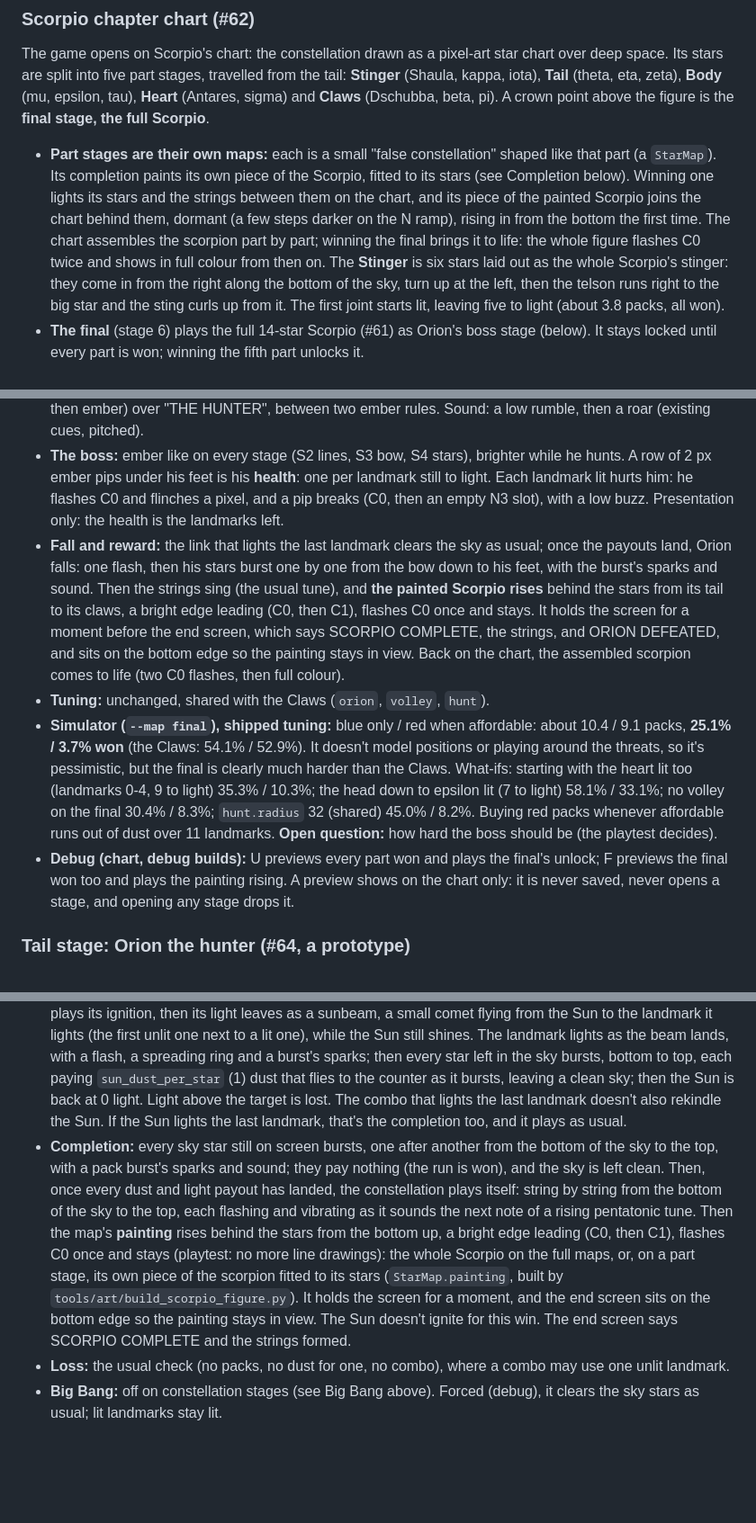
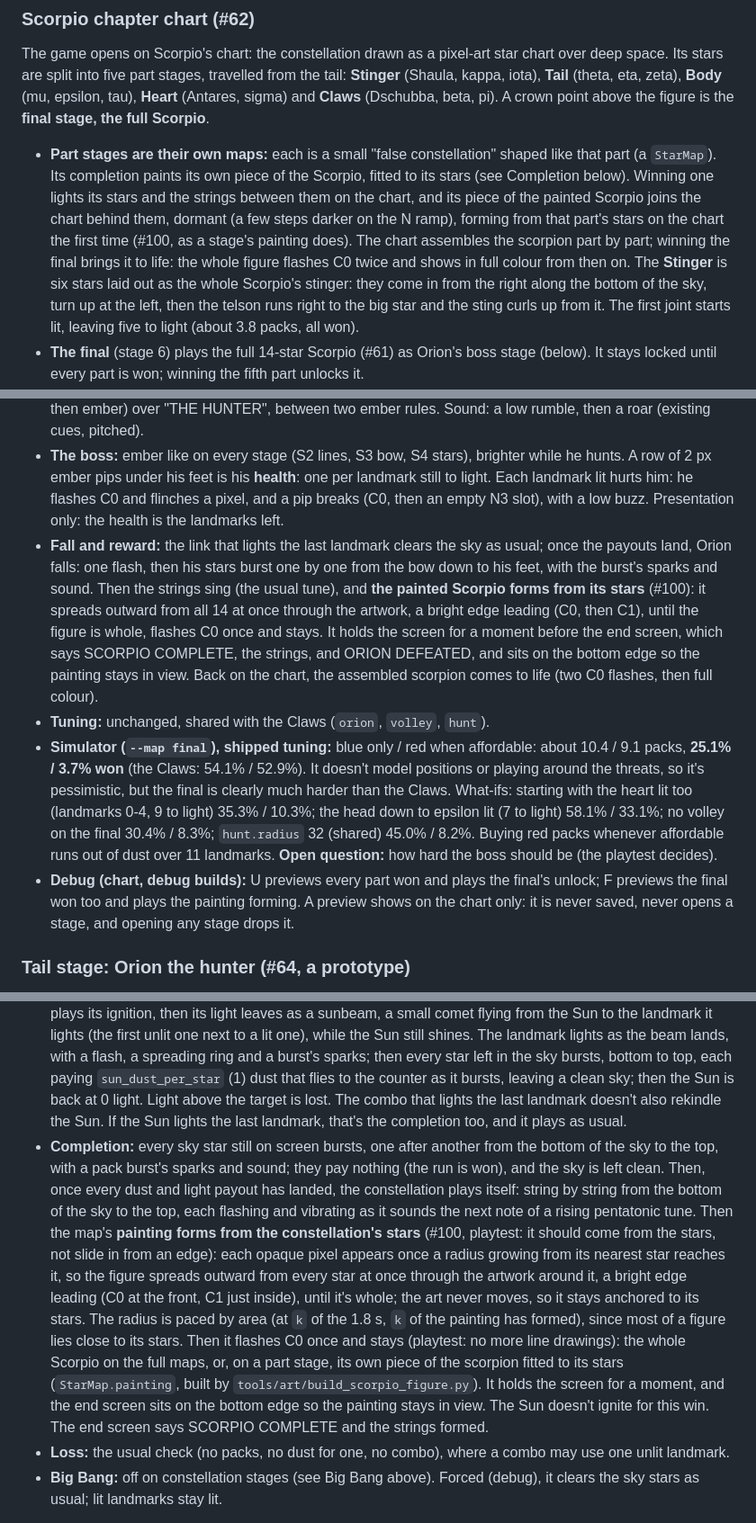
Before and after one commit to mrafael1/DustInSpace, a Markdown page: docs/design.md, 3 parts joined by grey strips. Shown at 90% size. Drawn GitHub-style; blank space fills up the shorter version.

Commit message:
docs: paintings form from the constellation stars
Co-Authored-By: Claude Opus 5.5 <noreply@anthropic.com>

```diff
--- a/docs/design.md
+++ b/docs/design.md
@@ -76,7 +76,7 @@ A slot machine's paytable, titled **COMBOS**. The **COMBOS** button (the MAP pla
 
 The game opens on Scorpio's chart: the constellation drawn as a pixel-art star chart over deep space. Its stars are split into five part stages, travelled from the tail: **Stinger** (Shaula, kappa, iota), **Tail** (theta, eta, zeta), **Body** (mu, epsilon, tau), **Heart** (Antares, sigma) and **Claws** (Dschubba, beta, pi). A crown point above the figure is the **final stage, the full Scorpio**.
 
-- **Part stages are their own maps:** each is a small "false constellation" shaped like that part (a `StarMap`). Its completion paints its own piece of the Scorpio, fitted to its stars (see Completion below). Winning one lights its stars and the strings between them on the chart, and its piece of the painted Scorpio joins the chart behind them, dormant (a few steps darker on the N ramp), rising in from the bottom the first time. The chart assembles the scorpion part by part; winning the final brings it to life: the whole figure flashes C0 twice and shows in full colour from then on. The **Stinger** is six stars laid out as the whole Scorpio's stinger: they come in from the right along the bottom of the sky, turn up at the left, then the telson runs right to the big star and the sting curls up from it. The first joint starts lit, leaving five to light (about 3.8 packs, all won).
+- **Part stages are their own maps:** each is a small "false constellation" shaped like that part (a `StarMap`). Its completion paints its own piece of the Scorpio, fitted to its stars (see Completion below). Winning one lights its stars and the strings between them on the chart, and its piece of the painted Scorpio joins the chart behind them, dormant (a few steps darker on the N ramp), forming from that part's stars on the chart the first time (#100, as a stage's painting does). The chart assembles the scorpion part by part; winning the final brings it to life: the whole figure flashes C0 twice and shows in full colour from then on. The **Stinger** is six stars laid out as the whole Scorpio's stinger: they come in from the right along the bottom of the sky, turn up at the left, then the telson runs right to the big star and the sting curls up from it. The first joint starts lit, leaving five to light (about 3.8 packs, all won).
 - **The final** (stage 6) plays the full 14-star Scorpio (#61) as Orion's boss stage (below). It stays locked until every part is won; winning the fifth part unlocks it.
 - **States:** a won part's stars are gold; the part to play next is warm, with a breathing ring round its point (its first star from the tail); locked parts are cool. Each part's point is its **main star**: a bigger 4-point star than the other chart stars and in its own tone, twinkling briefly on a beat of its own: icy blue while locked (the land ramp, unlike the chart's purple), white gold with diagonal glints once won. The point to play next is the biggest and flares brighter once a second, with longer, whiter arms and diagonal glints (solid steps, no fades). Numbers count the stages from the tail. The path is gold between won stars, warm through the part to play next, and a cool guide elsewhere. Tapping any star selects its part, and a comet travels there. Back from a win, the stage's point flashes as its stars light, then the comet travels to the stage it opened.
 - **Living sky:** faint dust motes drift slowly up the milky way, about a third of the background stars twinkle (a brief M6 flash, each at its own time), and every 3 to 8 seconds a cool shooting star streaks down and sideways behind the chart.
@@ -122,10 +122,10 @@ The **final** is the full Scorpio (`StarMap.final`: the 14 landmarks, the claw a
 - **Unlock (chart):** back from the win that completes the fifth part, the Claws' point lights, then a comet flies from every part's main star into the crown (from the tail, a beat apart), rings close in on it, and it bursts: a ring thrown out to the screen's edge, eight rays, and every string flashing C0 for a beat. Then the final is selected and PLAY shows. While open and not yet won, the crown is the boss's point: bigger, flaring like the point to play next, and wearing an ember ring (S4) instead of the warm one. No sound on the chart yet.
 - **Entrance:** the stage opens with `boss_appeared` (the core's event; it changes nothing in the run, and input waits for it). Orion's stars light one by one from his feet to his bow, then his whole figure flashes C0 and shakes a pixel (his roar) while a title card stamps onto the middle of the sky: "ORION" (C0 for a moment, then ember) over "THE HUNTER", between two ember rules. Sound: a low rumble, then a roar (existing cues, pitched).
 - **The boss:** ember like on every stage (S2 lines, S3 bow, S4 stars), brighter while he hunts. A row of 2 px ember pips under his feet is his **health**: one per landmark still to light. Each landmark lit hurts him: he flashes C0 and flinches a pixel, and a pip breaks (C0, then an empty N3 slot), with a low buzz. Presentation only: the health is the landmarks left.
-- **Fall and reward:** the link that lights the last landmark clears the sky as usual; once the payouts land, Orion falls: one flash, then his stars burst one by one from the bow down to his feet, with the burst's sparks and sound. Then the strings sing (the usual tune), and **the painted Scorpio rises** behind the stars from its tail to its claws, a bright edge leading (C0, then C1), flashes C0 once and stays. It holds the screen for a moment before the end screen, which says SCORPIO COMPLETE, the strings, and ORION DEFEATED, and sits on the bottom edge so the painting stays in view. Back on the chart, the assembled scorpion comes to life (two C0 flashes, then full colour).
+- **Fall and reward:** the link that lights the last landmark clears the sky as usual; once the payouts land, Orion falls: one flash, then his stars burst one by one from the bow down to his feet, with the burst's sparks and sound. Then the strings sing (the usual tune), and **the painted Scorpio forms from its stars** (#100): it spreads outward from all 14 at once through the artwork, a bright edge leading (C0, then C1), until the figure is whole, flashes C0 once and stays. It holds the screen for a moment before the end screen, which says SCORPIO COMPLETE, the strings, and ORION DEFEATED, and sits on the bottom edge so the painting stays in view. Back on the chart, the assembled scorpion comes to life (two C0 flashes, then full colour).
 - **Tuning:** unchanged, shared with the Claws (`orion`, `volley`, `hunt`).
 - **Simulator (`--map final`), shipped tuning:** blue only / red when affordable: about 10.4 / 9.1 packs, **25.1% / 3.7% won** (the Claws: 54.1% / 52.9%). It doesn't model positions or playing around the threats, so it's pessimistic, but the final is clearly much harder than the Claws. What-ifs: starting with the heart lit too (landmarks 0-4, 9 to light) 35.3% / 10.3%; the head down to epsilon lit (7 to light) 58.1% / 33.1%; no volley on the final 30.4% / 8.3%; `hunt.radius` 32 (shared) 45.0% / 8.2%. Buying red packs whenever affordable runs out of dust over 11 landmarks. **Open question:** how hard the boss should be (the playtest decides).
-- **Debug (chart, debug builds):** U previews every part won and plays the final's unlock; F previews the final won too and plays the painting rising. A preview shows on the chart only: it is never saved, never opens a stage, and opening any stage drops it.
+- **Debug (chart, debug builds):** U previews every part won and plays the final's unlock; F previews the final won too and plays the painting forming. A preview shows on the chart only: it is never saved, never opens a stage, and opening any stage drops it.
 
 ### Tail stage: Orion the hunter (#64, a prototype)
 
@@ -202,7 +202,7 @@ An experiment to learn whether building a constellation makes the loop more fun
 - **One landmark per combo:** picking a second landmark in the same link is refused at once, with the red shake and buzz of a wrong link, and the link is dropped. A lit landmark can't be picked again.
 - **Previews:** while tracing, the picked landmark keeps its colour and shows its halo and the selection ring, like a picked sky star (not gold, which would read as lit), and the strings the link would form are dashed.
 - **A full Sun:** it fills at `scorpio.sun_target` (75 light, against 100 on the plain stage) and doesn't win here. It plays its ignition, then its light leaves as a sunbeam, a small comet flying from the Sun to the landmark it lights (the first unlit one next to a lit one), while the Sun still shines. The landmark lights as the beam lands, with a flash, a spreading ring and a burst's sparks; then every star left in the sky bursts, bottom to top, each paying `sun_dust_per_star` (1) dust that flies to the counter as it bursts, leaving a clean sky; then the Sun is back at 0 light. Light above the target is lost. The combo that lights the last landmark doesn't also rekindle the Sun. If the Sun lights the last landmark, that's the completion too, and it plays as usual.
-- **Completion:** every sky star still on screen bursts, one after another from the bottom of the sky to the top, with a pack burst's sparks and sound; they pay nothing (the run is won), and the sky is left clean. Then, once every dust and light payout has landed, the constellation plays itself: string by string from the bottom of the sky to the top, each flashing and vibrating as it sounds the next note of a rising pentatonic tune. Then the map's **painting** rises behind the stars from the bottom up, a bright edge leading (C0, then C1), flashes C0 once and stays (playtest: no more line drawings): the whole Scorpio on the full maps, or, on a part stage, its own piece of the scorpion fitted to its stars (`StarMap.painting`, built by `tools/art/build_scorpio_figure.py`). It holds the screen for a moment, and the end screen sits on the bottom edge so the painting stays in view. The Sun doesn't ignite for this win. The end screen says SCORPIO COMPLETE and the strings formed.
+- **Completion:** every sky star still on screen bursts, one after another from the bottom of the sky to the top, with a pack burst's sparks and sound; they pay nothing (the run is won), and the sky is left clean. Then, once every dust and light payout has landed, the constellation plays itself: string by string from the bottom of the sky to the top, each flashing and vibrating as it sounds the next note of a rising pentatonic tune. Then the map's **painting forms from the constellation's stars** (#100, playtest: it should come from the stars, not slide in from an edge): each opaque pixel appears once a radius growing from its nearest star reaches it, so the figure spreads outward from every star at once through the artwork around it, a bright edge leading (C0 at the front, C1 just inside), until it's whole; the art never moves, so it stays anchored to its stars. The radius is paced by area (at `k` of the 1.8 s, `k` of the painting has formed), since most of a figure lies close to its stars. Then it flashes C0 once and stays (playtest: no more line drawings): the whole Scorpio on the full maps, or, on a part stage, its own piece of the scorpion fitted to its stars (`StarMap.painting`, built by `tools/art/build_scorpio_figure.py`). It holds the screen for a moment, and the end screen sits on the bottom edge so the painting stays in view. The Sun doesn't ignite for this win. The end screen says SCORPIO COMPLETE and the strings formed.
 - **Loss:** the usual check (no packs, no dust for one, no combo), where a combo may use one unlit landmark.
 - **Big Bang:** off on constellation stages (see Big Bang above). Forced (debug), it clears the sky stars as usual; lit landmarks stay lit.
 
```
